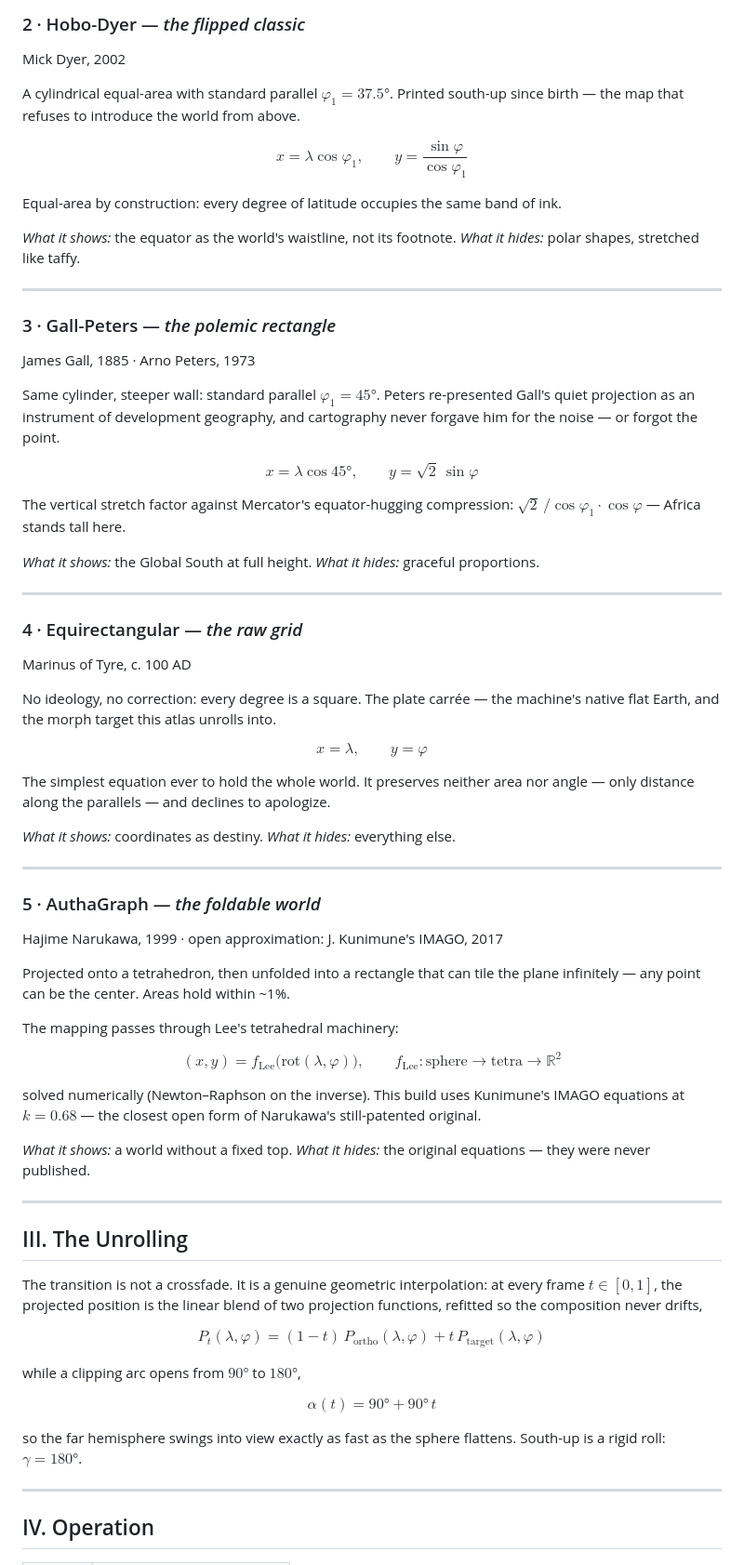
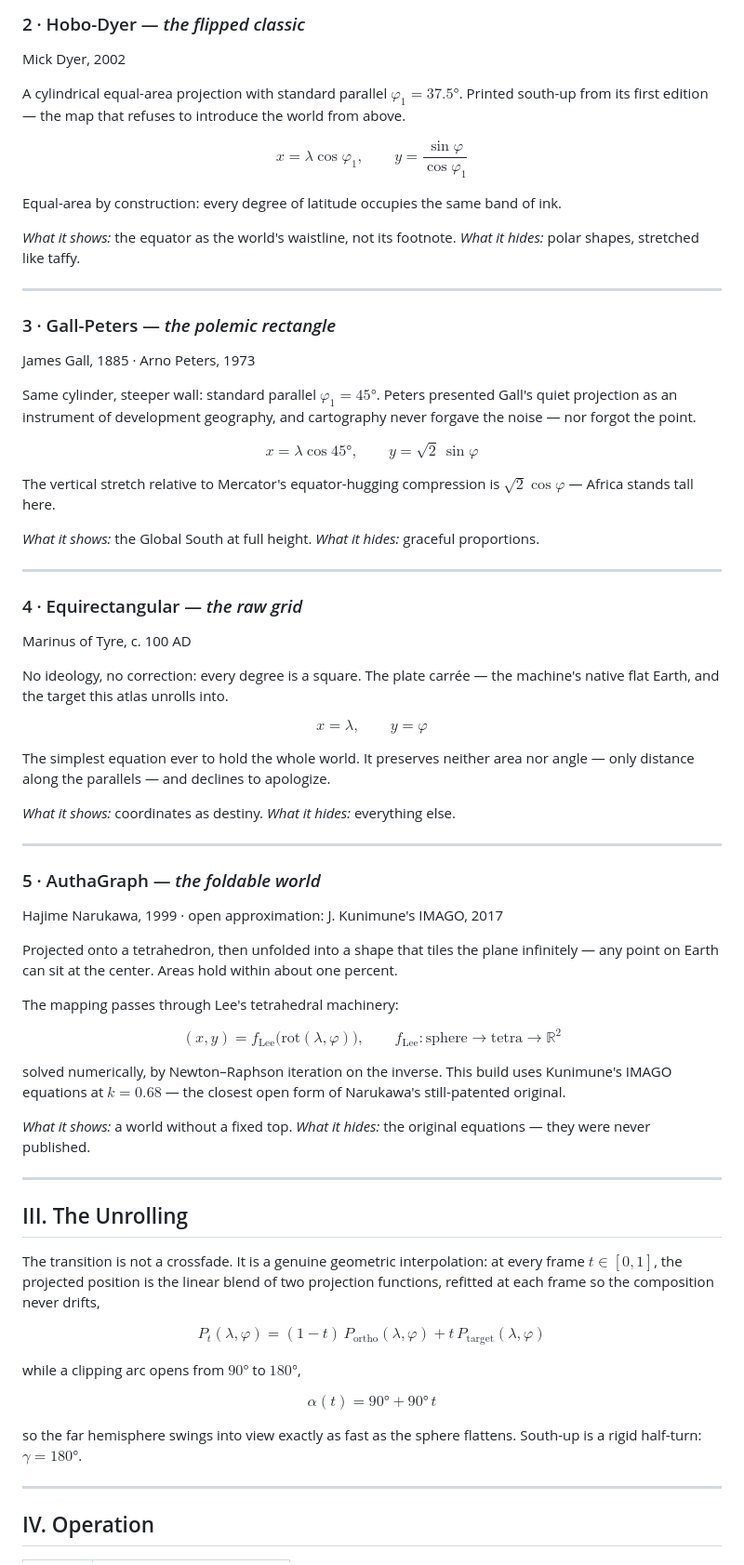
Before and after one commit to andyqwartz/terra-altera, a Markdown page: README.md, the part around one of its changes. Shown at 93% size. Rendered like a GitHub page.

Commit message:
README: fix live link to terra-altera + tighten the English
- Live link now points at the real Pages URL (was the repo-name placeholder).
- Smoothed awkward phrasings: 'printed south-up since birth', 're-presented...
  forgave him for the noise', 'morph target', 'any point can be the center',
  'solved numerically (Newton-Raphson on the inverse)', 'rigid roll',
  clipped 'current view, current theme, current truth'.
- Fixed the Gall-Peters stretch formula (sqrt(2)cos(phi), the /cos(phi1)
  was wrong noise).

```diff
--- a/README.md
+++ b/README.md
@@ -55,9 +55,9 @@ method, twelve steps, no closed form.
 
 Mick Dyer, 2002
 
-A cylindrical equal-area with standard parallel $\varphi_1 = 37.5°$.
-Printed south-up since birth — the map that refuses to introduce the world
-from above.
+A cylindrical equal-area projection with standard parallel $\varphi_1 = 37.5°$.
+Printed south-up from its first edition — the map that refuses to introduce
+the world from above.
 
 $$
 x = \lambda\cos\varphi_1, \qquad y = \frac{\sin\varphi}{\cos\varphi_1}
@@ -76,16 +76,15 @@ of ink.
 James Gall, 1885 · Arno Peters, 1973
 
 Same cylinder, steeper wall: standard parallel $\varphi_1 = 45°$. Peters
-re-presented Gall's quiet projection as an instrument of development
-geography, and cartography never forgave him for the noise — or forgot the
-point.
+presented Gall's quiet projection as an instrument of development geography,
+and cartography never forgave the noise — nor forgot the point.
 
 $$
 x = \lambda\cos 45°, \qquad y = \sqrt{2}\,\sin\varphi
 $$
 
-The vertical stretch factor against Mercator's equator-hugging compression:
-$\sqrt{2}\,/\!\cos\varphi_1 \cdot \cos\varphi$ — Africa stands tall here.
+The vertical stretch relative to Mercator's equator-hugging compression is
+$\sqrt{2}\cos\varphi$ — Africa stands tall here.
 
 *What it shows:* the Global South at full height. *What it hides:* graceful
 proportions.
@@ -97,8 +96,7 @@ proportions.
 Marinus of Tyre, c. 100 AD
 
 No ideology, no correction: every degree is a square. The plate carrée —
-the machine's native flat Earth, and the morph target this atlas unrolls
-into.
+the machine's native flat Earth, and the target this atlas unrolls into.
 
 $$
 x = \lambda, \qquad y = \varphi
@@ -116,8 +114,9 @@ apologize.
 
 Hajime Narukawa, 1999 · open approximation: J. Kunimune's IMAGO, 2017
 
-Projected onto a tetrahedron, then unfolded into a rectangle that can tile
-the plane infinitely — any point can be the center. Areas hold within ~1%.
+Projected onto a tetrahedron, then unfolded into a shape that tiles the
+plane infinitely — any point on Earth can sit at the center. Areas hold
+within about one percent.
 
 The mapping passes through Lee's tetrahedral machinery:
 
@@ -127,8 +126,8 @@ $$
 f_{\text{Lee}}: \text{sphere} \to \text{tetra} \to \mathbb{R}^2
 $$
 
-solved numerically (Newton–Raphson on the inverse). This build uses
-Kunimune's IMAGO equations at $k = 0.68$ — the closest open form of
+solved numerically, by Newton–Raphson iteration on the inverse. This build
+uses Kunimune's IMAGO equations at $k = 0.68$ — the closest open form of
 Narukawa's still-patented original.
 
 *What it shows:* a world without a fixed top. *What it hides:* the original
@@ -140,7 +139,8 @@ equations — they were never published.
 
 The transition is not a crossfade. It is a genuine geometric interpolation:
 at every frame $t \in [0,1]$, the projected position is the linear blend of
-two projection functions, refitted so the composition never drifts,
+two projection functions, refitted at each frame so the composition never
+drifts,
 
 $$
 P_t(\lambda, \varphi) = (1-t)\,P_{\text{ortho}}(\lambda, \varphi) + t\,P_{\text{target}}(\lambda, \varphi)
@@ -153,7 +153,7 @@ $$
 $$
 
 so the far hemisphere swings into view exactly as fast as the sphere
-flattens. South-up is a rigid roll: $\gamma = 180°$.
+flattens. South-up is a rigid half-turn: $\gamma = 180°$.
 
 ---
 
```
Also changed, not shown: other parts of README.md (+3 -2 lines).
